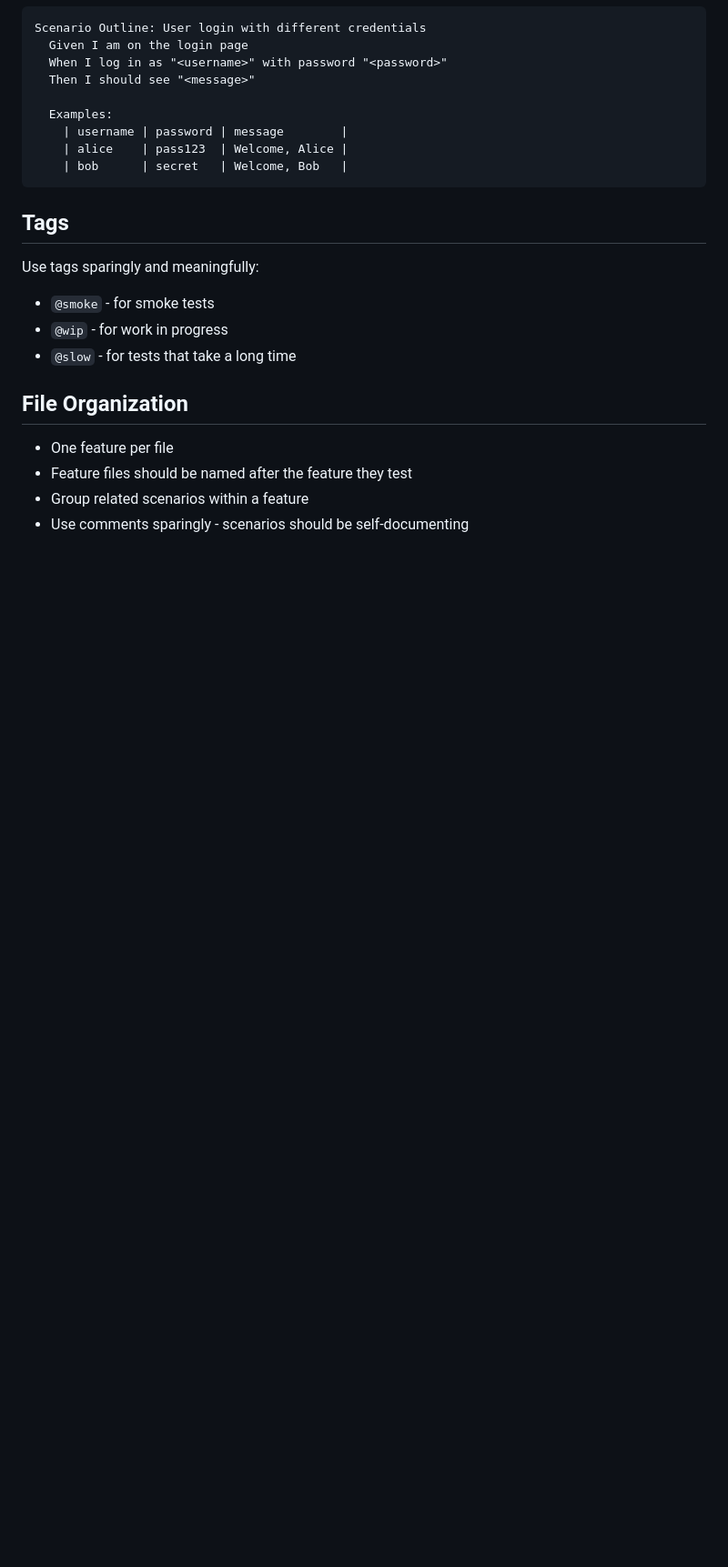
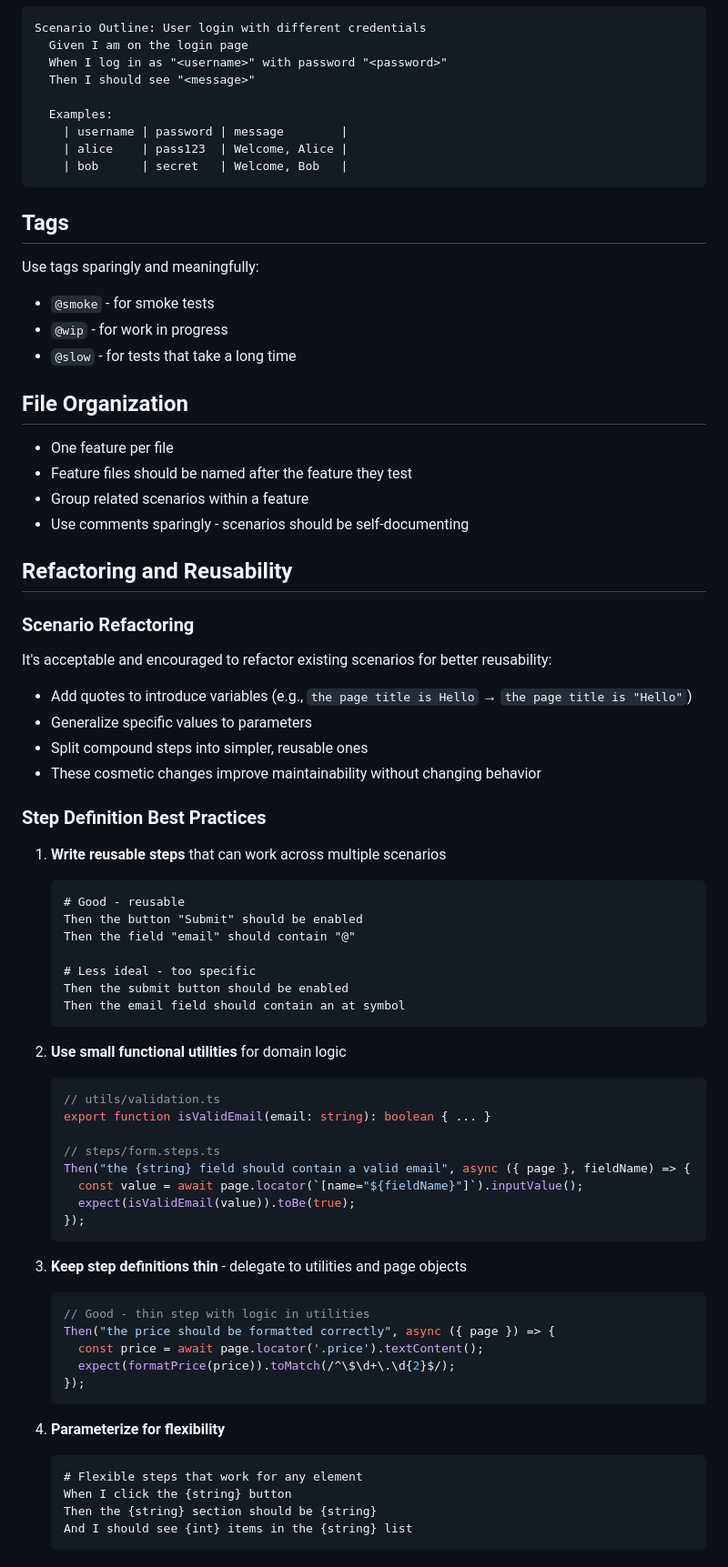
Before and after one commit to eins78/hello-world-web, a Markdown page: packages/e2e-tests/GHERKIN_RULES.md, the part around the change. Shown at 91% size. GitHub-like rendering; blank space fills up the shorter version.

Commit message:
docs: add refactoring and reusability guidelines to Gherkin rules
- Document that cosmetic refactoring for reusability is encouraged
- Add best practices for writing reusable step definitions
- Emphasize using small functional utilities for domain logic
- Include examples of parameterized steps and thin step definitions

````diff
--- a/packages/e2e-tests/GHERKIN_RULES.md
+++ b/packages/e2e-tests/GHERKIN_RULES.md
@@ -125,3 +125,53 @@ Use tags sparingly and meaningfully:
 - Feature files should be named after the feature they test
 - Group related scenarios within a feature
 - Use comments sparingly - scenarios should be self-documenting
+
+## Refactoring and Reusability
+
+### Scenario Refactoring
+It's acceptable and encouraged to refactor existing scenarios for better reusability:
+- Add quotes to introduce variables (e.g., `the page title is Hello` → `the page title is "Hello"`)
+- Generalize specific values to parameters
+- Split compound steps into simpler, reusable ones
+- These cosmetic changes improve maintainability without changing behavior
+
+### Step Definition Best Practices
+1. **Write reusable steps** that can work across multiple scenarios
+   ```gherkin
+   # Good - reusable
+   Then the button "Submit" should be enabled
+   Then the field "email" should contain "@"
+
+   # Less ideal - too specific
+   Then the submit button should be enabled
+   Then the email field should contain an at symbol
+   ```
+
+2. **Use small functional utilities** for domain logic
+   ```typescript
+   // utils/validation.ts
+   export function isValidEmail(email: string): boolean { ... }
+
+   // steps/form.steps.ts
+   Then("the {string} field should contain a valid email", async ({ page }, fieldName) => {
+     const value = await page.locator(`[name="${fieldName}"]`).inputValue();
+     expect(isValidEmail(value)).toBe(true);
+   });
+   ```
+
+3. **Keep step definitions thin** - delegate to utilities and page objects
+   ```typescript
+   // Good - thin step with logic in utilities
+   Then("the price should be formatted correctly", async ({ page }) => {
+     const price = await page.locator('.price').textContent();
+     expect(formatPrice(price)).toMatch(/^\$\d+\.\d{2}$/);
+   });
+   ```
+
+4. **Parameterize for flexibility**
+   ```gherkin
+   # Flexible steps that work for any element
+   When I click the {string} button
+   Then the {string} section should be {string}
+   And I should see {int} items in the {string} list
+   ```
````
